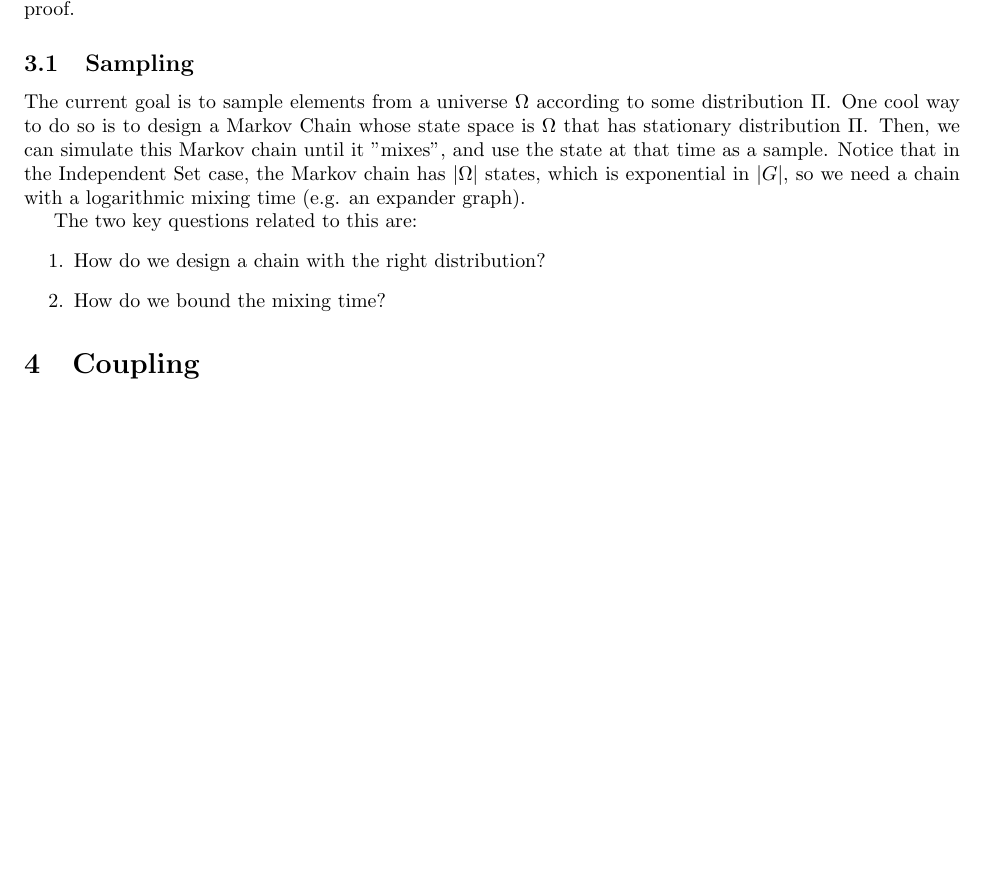
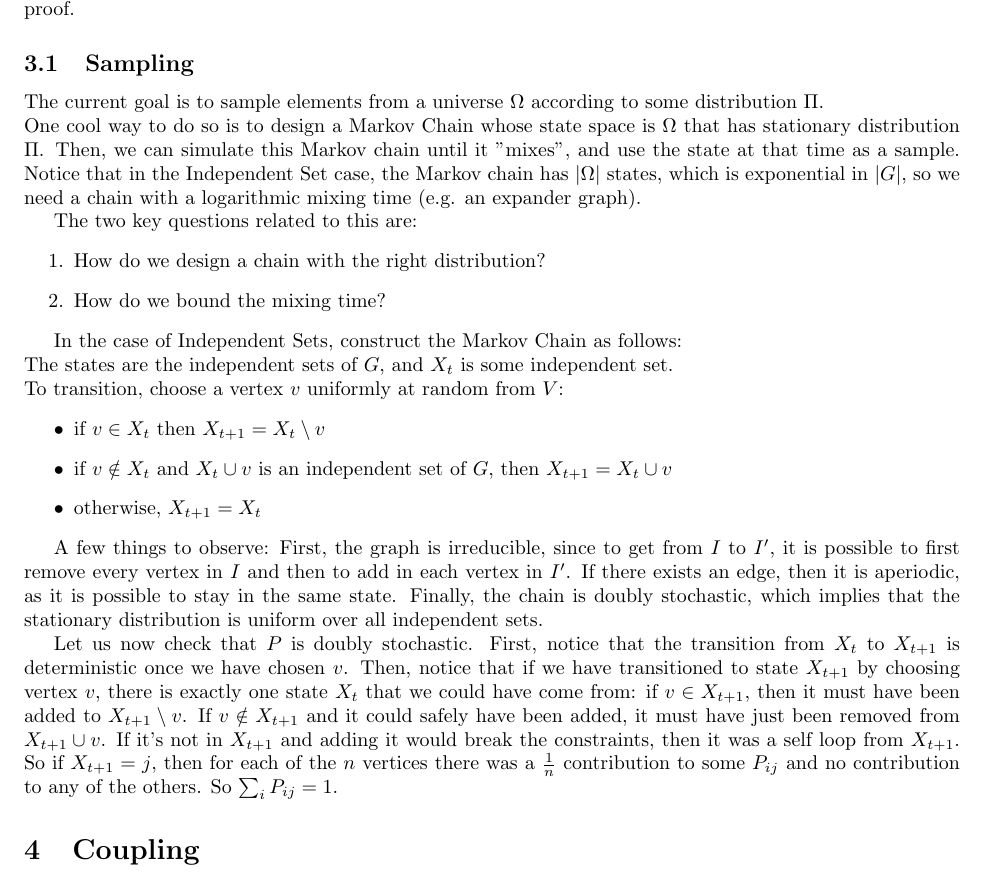
Before and after one commit to darylhansen/scribenotes, a LaTeX document (scribe_notes.tex, which reads independent-set.tex): part of page 3 of 3, cut so that both start at the same text, the shorter picture padded with empty space. Compiled offline with pdfLaTeX.

Commit message:
Second half of Independent Sets

```diff
--- a/independent-set.tex
+++ b/independent-set.tex
@@ -51,7 +51,7 @@ To estimate $|\Omega(G)|$, all that remains is to figure out how to generate a u
 Additionally, an \emph{almost} uniform sample suffices -- the extra error can be carried through the previous $\epsilon/\delta$ proof.
 
 \subsection{Sampling}
-The current goal is to sample elements from a universe $\Omega$ according to some distribution $\Pi$.
+The current goal is to sample elements from a universe $\Omega$ according to some distribution $\Pi$. \\
   One cool way to do so is to design a Markov Chain whose state space is $\Omega$ that has stationary distribution $\Pi$. Then, we can simulate this Markov chain until it "mixes", and use the state at that time as a sample. Notice that in the Independent Set case, the Markov chain has $|\Omega|$ states, which is exponential in $|G|$, so we need a chain with a logarithmic mixing time (e.g. an expander graph).
 
 The two key questions related to this are:
@@ -59,3 +59,17 @@ The two key questions related to this are:
 \item How do we design a chain with the right distribution?
 \item How do we bound the mixing time?
 \end{enumerate}
+
+In the case of Independent Sets, construct the Markov Chain as follows:\\
+  The states are the independent sets of $G$, and $X_t$ is some independent set.\\
+  To transition, choose a vertex $v$ uniformly at random from $V$:
+\begin{itemize}
+\item if $v \in X_t$ then $X_{t+1} = X_t \setminus v$
+\item if $v \notin X_t$ and $X_t \cup v$ is an independent set of $G$, then $X_{t+1} = X_t \cup v$
+\item otherwise, $X_{t+1} = X_t$
+\end{itemize}
+
+A few things to observe: First, the graph is irreducible, since to get from $I$ to $I'$, it is possible to first remove every vertex in $I$ and then to add in each vertex in $I'$. If there exists an edge, then it is aperiodic, as it is possible to stay in the same state. Finally, the chain is doubly stochastic, which implies that the stationary distribution is uniform over all independent sets.
+
+Let us now check that $P$ is doubly stochastic. First, notice that the transition from $X_t$ to $X_{t+1}$ is deterministic once we have chosen $v$. Then, notice that if we have transitioned to state $X_{t+1}$ by choosing vertex $v$, there is exactly one state $X_t$ that we could have come from: if $v \in X_{t+1}$, then it must have been added to $X_{t+1} \setminus v$. If $v \notin X_{t+1}$ and it could safely have been added, it must have just been removed from $X_{t+1} \cup v$. If it's not in $X_{t+1}$ and adding it would break the constraints, then it was a self loop from $X_{t+1}$. So if $X_{t+1} = j$, then for each of the $n$ vertices there was a $\frac{1}{n}$ contribution to some $P_{ij}$ and no contribution to any of the others. So $\sum_i P_{ij} = 1$.
+  %
```
